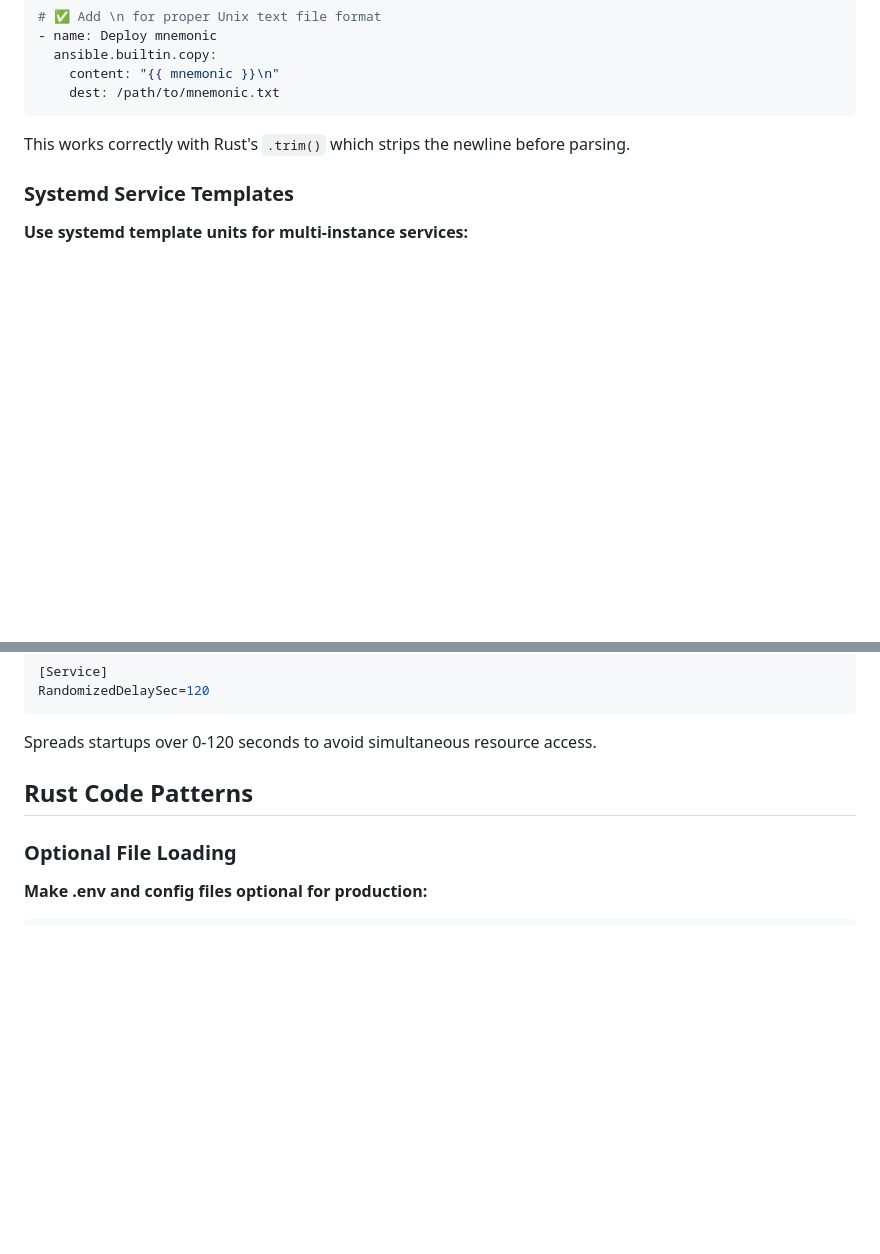
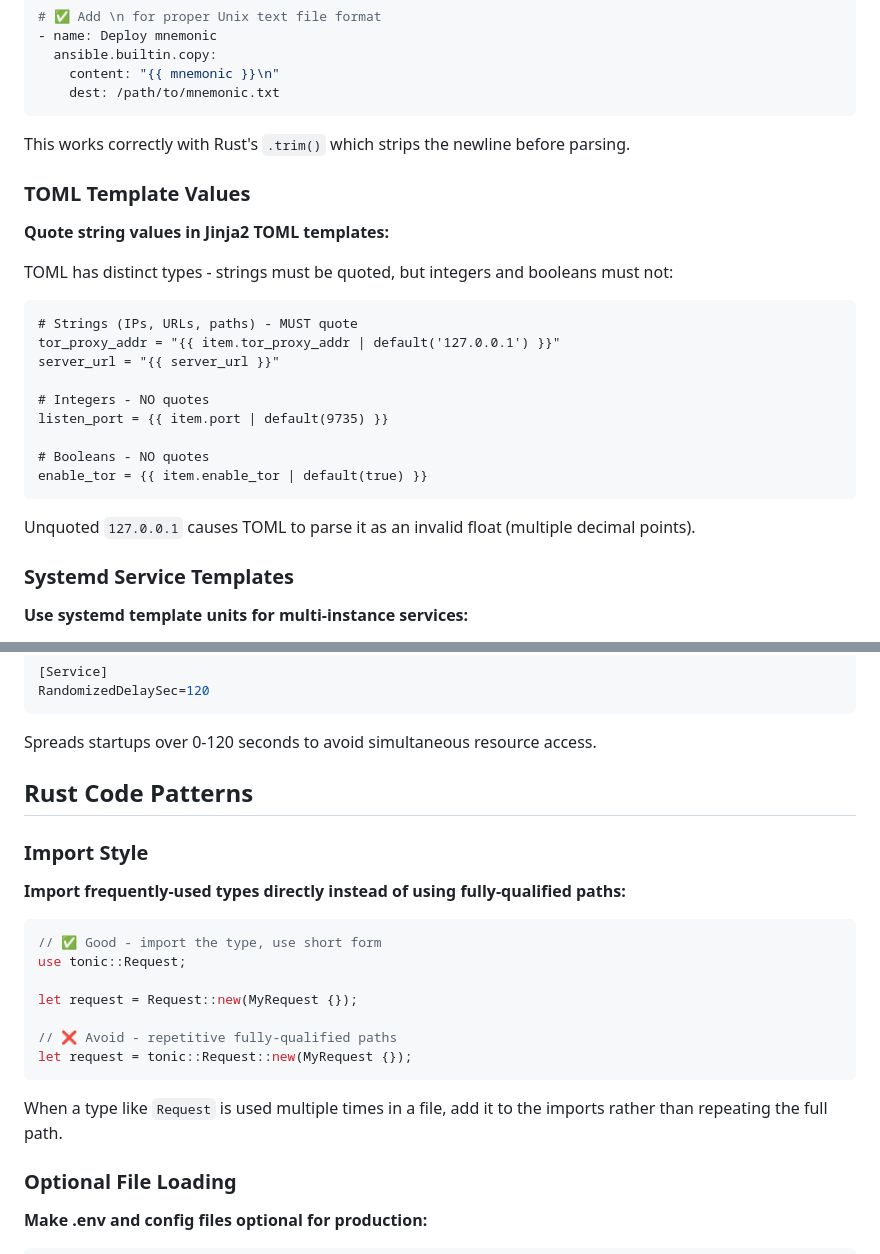
Before and after one commit to jharveyb/gossip_observer, a Markdown page: CLAUDE.md, 2 parts joined by grey strips. Rendered like a GitHub page; blank space fills up the shorter version.

````diff
--- a/CLAUDE.md
+++ b/CLAUDE.md
@@ -140,6 +140,26 @@ The `product()` filter creates all combinations: `[path1, instance1], [path1, in
 
 This works correctly with Rust's `.trim()` which strips the newline before parsing.
 
+### TOML Template Values
+
+**Quote string values in Jinja2 TOML templates:**
+
+TOML has distinct types - strings must be quoted, but integers and booleans must not:
+
+```jinja2
+# Strings (IPs, URLs, paths) - MUST quote
+tor_proxy_addr = "{{ item.tor_proxy_addr | default('127.0.0.1') }}"
+server_url = "{{ server_url }}"
+
+# Integers - NO quotes
+listen_port = {{ item.port | default(9735) }}
+
+# Booleans - NO quotes
+enable_tor = {{ item.enable_tor | default(true) }}
+```
+
+Unquoted `127.0.0.1` causes TOML to parse it as an invalid float (multiple decimal points).
+
 ### Systemd Service Templates
 
 **Use systemd template units for multi-instance services:**
@@ -159,6 +179,22 @@ Spreads startups over 0-120 seconds to avoid simultaneous resource access.
 
 ## Rust Code Patterns
 
+### Import Style
+
+**Import frequently-used types directly instead of using fully-qualified paths:**
+
+```rust
+// ✅ Good - import the type, use short form
+use tonic::Request;
+
+let request = Request::new(MyRequest {});
+
+// ❌ Avoid - repetitive fully-qualified paths
+let request = tonic::Request::new(MyRequest {});
+```
+
+When a type like `Request` is used multiple times in a file, add it to the imports rather than repeating the full path.
+
 ### Optional File Loading
 
 **Make .env and config files optional for production:**
````
Also changed, not shown: other parts of CLAUDE.md (+161 -0 lines).
